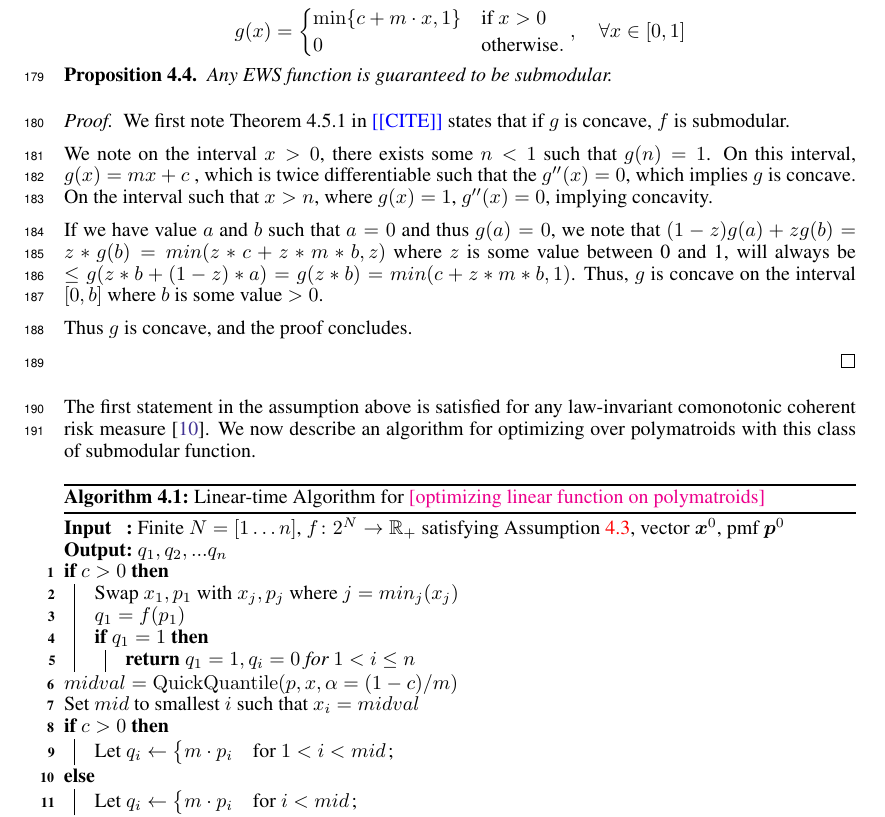
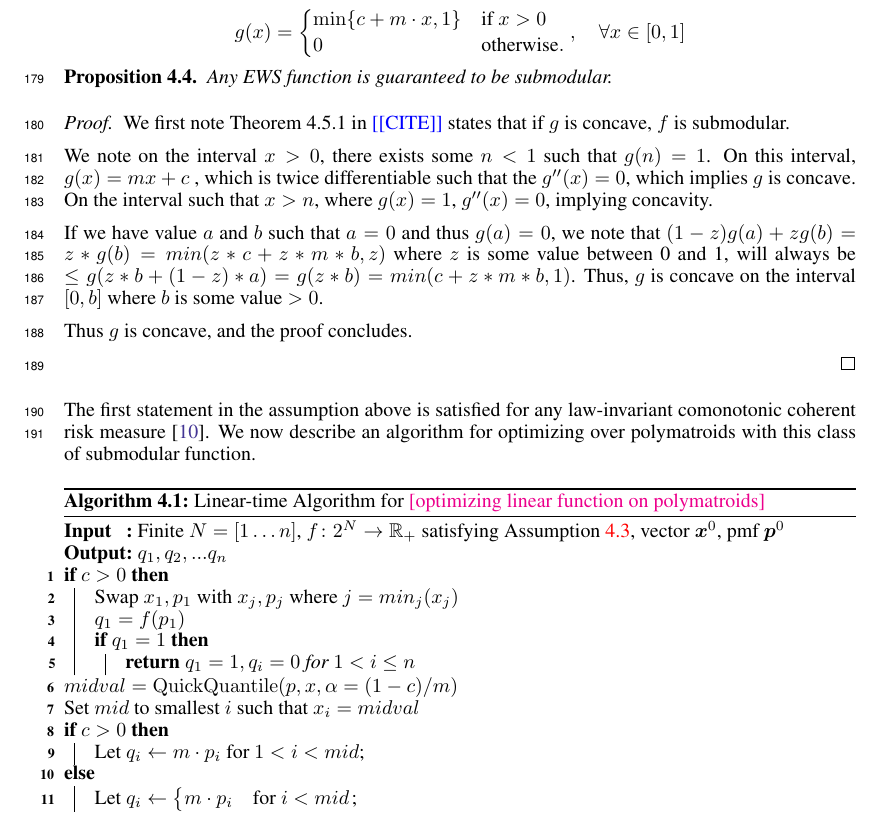
Before and after one commit to GersiD/FastCVaR, a LaTeX paper (main.tex): part of page 6 of 14, cut so that both start at the same text. Compiled offline with pdfLaTeX.

Commit message:
Update on Overleaf.

```diff
--- a/main.tex
+++ b/main.tex
@@ -415,7 +415,7 @@ The first statement in the assumption above is satisfied for any law-invariant c
 
   \If{$c > 0$}
   {
-    Let $q_i \gets  \begin{cases}m \cdot p_i & \text{for } 1 < i < mid \end{cases}$\;
+    Let $q_i \gets m \cdot p_i$ for $1 < i < mid$;
 
   }
   \Else
```
